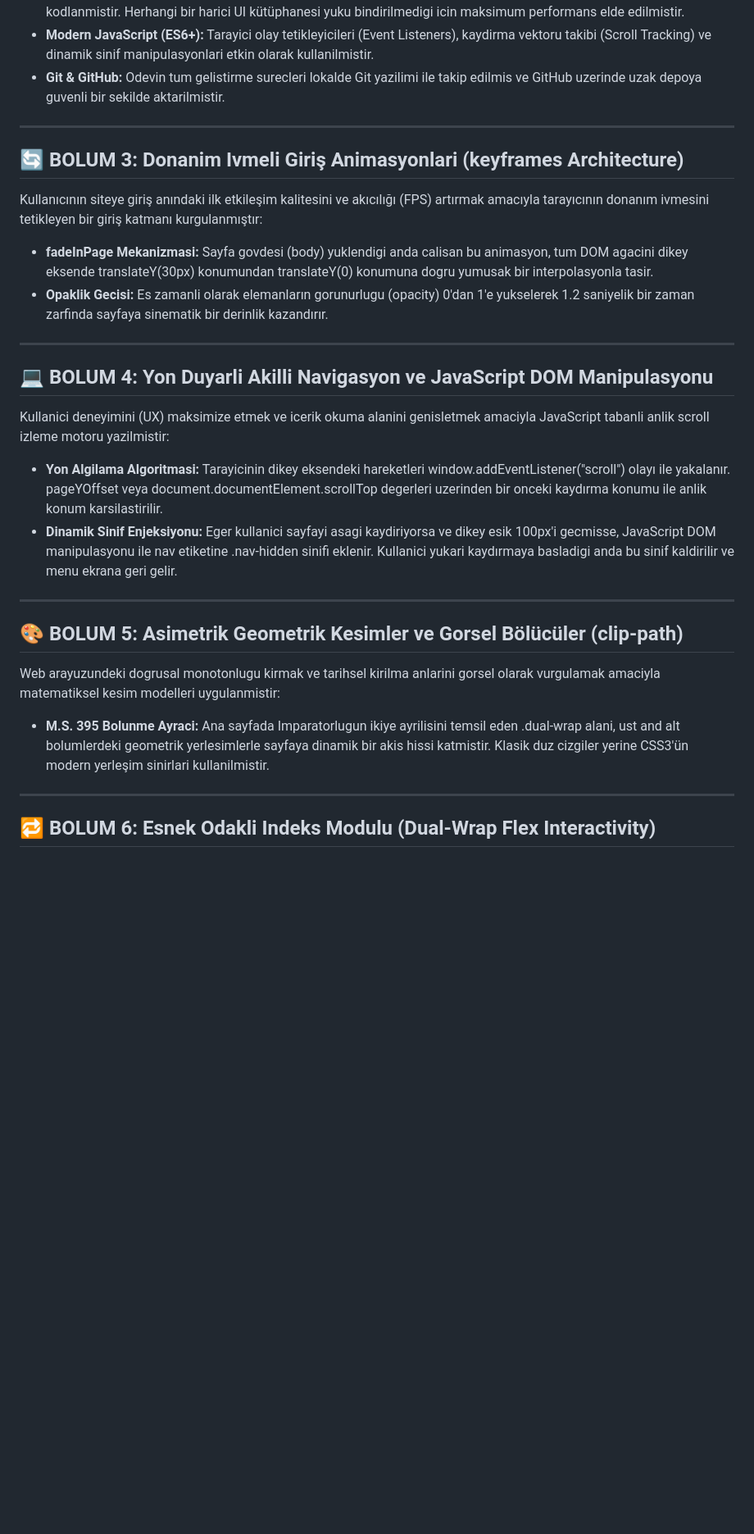
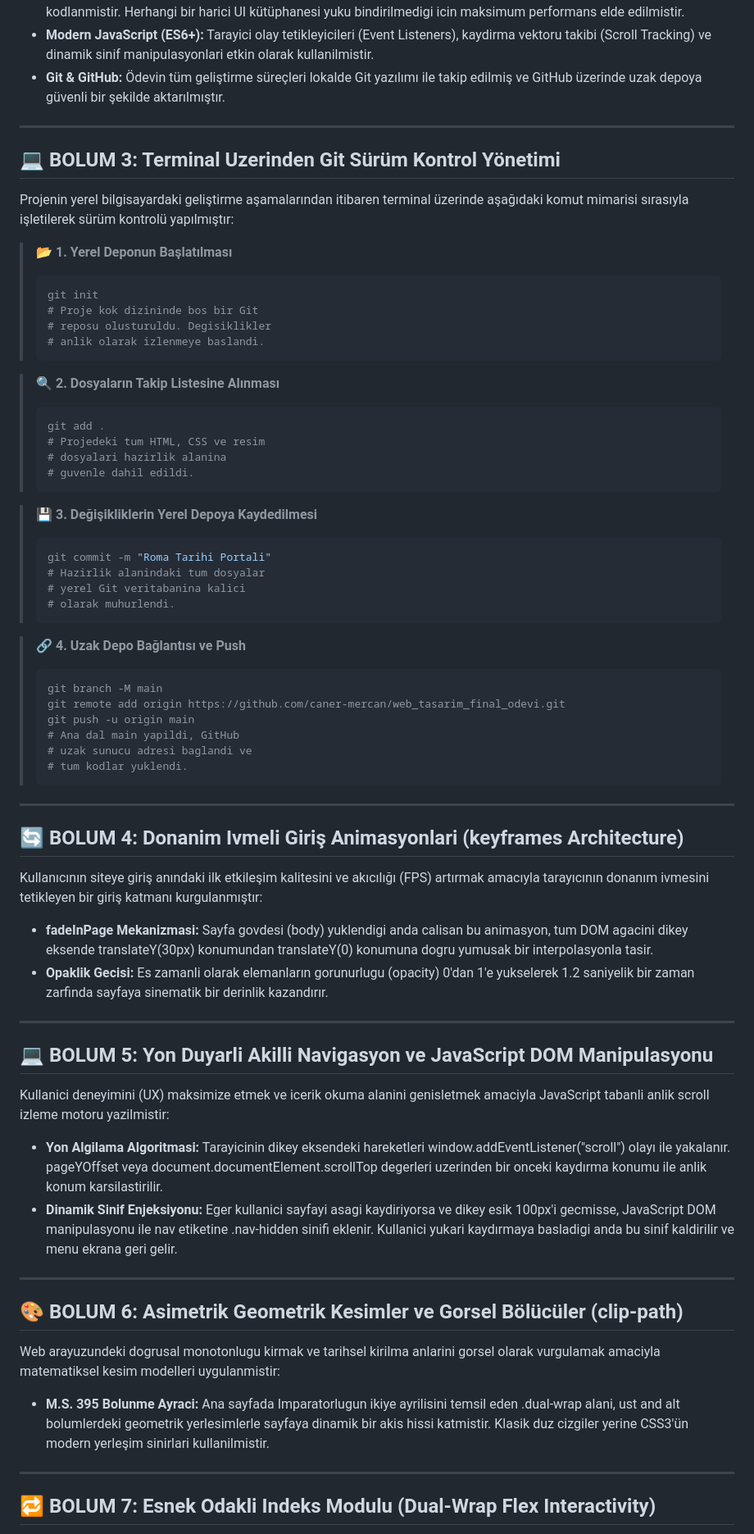
Before and after one commit to caner-mercan/web_tasarim_final_odevi, a Markdown page: README.md, the part around one of its changes. Shown at 82% size. GitHub-like rendering; blank space fills up the shorter version.

````diff
--- a/README.md
+++ b/README.md
@@ -34,13 +34,55 @@ yapilandirilmistir:
 * **Modern JavaScript (ES6+):** Tarayici olay tetikleyicileri
   (Event Listeners), kaydirma vektoru takibi (Scroll Tracking)
   ve dinamik sinif manipulasyonlari etkin olarak kullanilmistir.
-* **Git & GitHub:** Odevin tum gelistirme surecleri lokalde
-  Git yazilimi ile takip edilmis ve GitHub uzerinde uzak depoya
-  guvenli bir sekilde aktarilmistir.
+* **Git & GitHub:** Ödevin tüm geliştirme süreçleri lokalde
+  Git yazılımı ile takip edilmiş ve GitHub üzerinde uzak depoya
+  güvenli bir şekilde aktarılmıştır.
 
 ---
 
-## 🔄 BOLUM 3: Donanim Ivmeli Giriş Animasyonlari (keyframes Architecture)
+## 💻 BOLUM 3: Terminal Uzerinden Git Sürüm Kontrol Yönetimi
+
+Projenin yerel bilgisayardaki geliştirme aşamalarından
+itibaren terminal üzerinde aşağıdaki komut mimarisi
+sırasıyla işletilerek sürüm kontrolü yapılmıştır:
+
+> 📂 **1. Yerel Deponun Başlatılması**
+> ```bash
+> git init
+> # Proje kok dizininde bos bir Git
+> # reposu olusturuldu. Degisiklikler
+> # anlik olarak izlenmeye baslandi.
+> ```
+
+> 🔍 **2. Dosyaların Takip Listesine Alınması**
+> ```bash
+> git add .
+> # Projedeki tum HTML, CSS ve resim
+> # dosyalari hazirlik alanina
+> # guvenle dahil edildi.
+> ```
+
+> 💾 **3. Değişikliklerin Yerel Depoya Kaydedilmesi**
+> ```bash
+> git commit -m "Roma Tarihi Portali"
+> # Hazirlik alanindaki tum dosyalar
+> # yerel Git veritabanina kalici
+> # olarak muhurlendi.
+> ```
+
+> 🔗 **4. Uzak Depo Bağlantısı ve Push**
+> ```bash
+> git branch -M main
+> git remote add origin https://github.com/caner-mercan/web_tasarim_final_odevi.git
+> git push -u origin main
+> # Ana dal main yapildi, GitHub
+> # uzak sunucu adresi baglandi ve
+> # tum kodlar yuklendi.
+> ```
+
+---
+
+## 🔄 BOLUM 4: Donanim Ivmeli Giriş Animasyonlari (keyframes Architecture)
 
 Kullanıcının siteye giriş anındaki ilk etkileşim kalitesini
 ve akıcılığı (FPS) artırmak amacıyla tarayıcının donanım ivmesini
@@ -56,7 +98,7 @@ tetikleyen bir giriş katmanı kurgulanmıştır:
 
 ---
 
-## 💻 BOLUM 4: Yon Duyarli Akilli Navigasyon ve JavaScript DOM Manipulasyonu
+## 💻 BOLUM 5: Yon Duyarli Akilli Navigasyon ve JavaScript DOM Manipulasyonu
 
 Kullanici deneyimini (UX) maksimize etmek ve icerik okuma alanini
 genisletmek amaciyla JavaScript tabanli anlik scroll izleme motoru
@@ -74,7 +116,7 @@ yazilmistir:
 
 ---
 
-## 🎨 BOLUM 5: Asimetrik Geometrik Kesimler ve Gorsel Bölücüler (clip-path)
+## 🎨 BOLUM 6: Asimetrik Geometrik Kesimler ve Gorsel Bölücüler (clip-path)
 
 Web arayuzundeki dogrusal monotonlugu kirmak ve tarihsel kirilma
 anlarini gorsel olarak vurgulamak amaciyla matematiksel kesim
@@ -88,6 +130,6 @@ modelleri uygulanmistir:
 
 ---
 
-## 🔁 BOLUM 6: Esnek Odakli Indeks Modulu (Dual-Wrap Flex Interactivity)
+## 🔁 BOLUM 7: Esnek Odakli Indeks Modulu (Dual-Wrap Flex Interactivity)
 
 Bati Roma ve Doğu Roma (Bizans) medeniyetlerinin karsilastirildigi
````
Also changed, not shown: other parts of README.md (+9 -9 lines).
